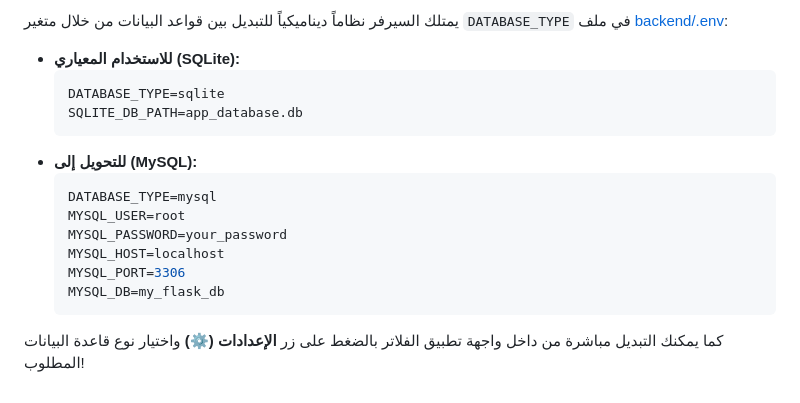
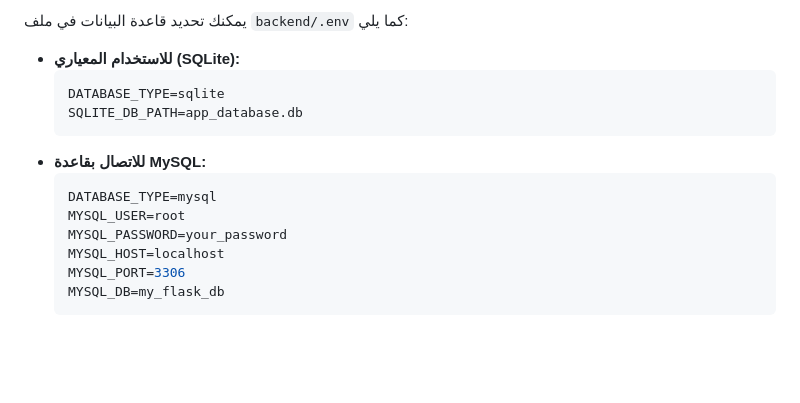
Before and after one commit to elith-bot/-pos-, a Markdown page: README.md, the part around one of its changes. Drawn GitHub-style; blank space fills up the shorter version.

````diff
--- a/README.md
+++ b/README.md
@@ -54,12 +74,12 @@ flutter run -d chrome
 
-يمتلك السيرفر نظاماً ديناميكياً للتبديل بين قواعد البيانات من خلال متغير `DATABASE_TYPE` في ملف [backend/.env](file:///c:/Users/Fighter/Desktop/كاشير/backend/.env):
+يمكنك تحديد قاعدة البيانات في ملف `backend/.env` كما يلي:
 
 - **للاستخدام المعياري (SQLite):**
   ```env
   DATABASE_TYPE=sqlite
   SQLITE_DB_PATH=app_database.db
   ```
-- **للتحويل إلى (MySQL):**
+- **للاتصال بقاعدة MySQL:**
   ```env
   DATABASE_TYPE=mysql
   MYSQL_USER=root
@@ -68,5 +88,3 @@ flutter run -d chrome
   MYSQL_PORT=3306
   MYSQL_DB=my_flask_db
   ```
-
-كما يمكنك التبديل مباشرة من داخل واجهة تطبيق الفلاتر بالضغط على زر **الإعدادات (⚙️)** واختيار نوع قاعدة البيانات المطلوب!
````
Also changed, not shown: other parts of README.md (+48 -28 lines).
